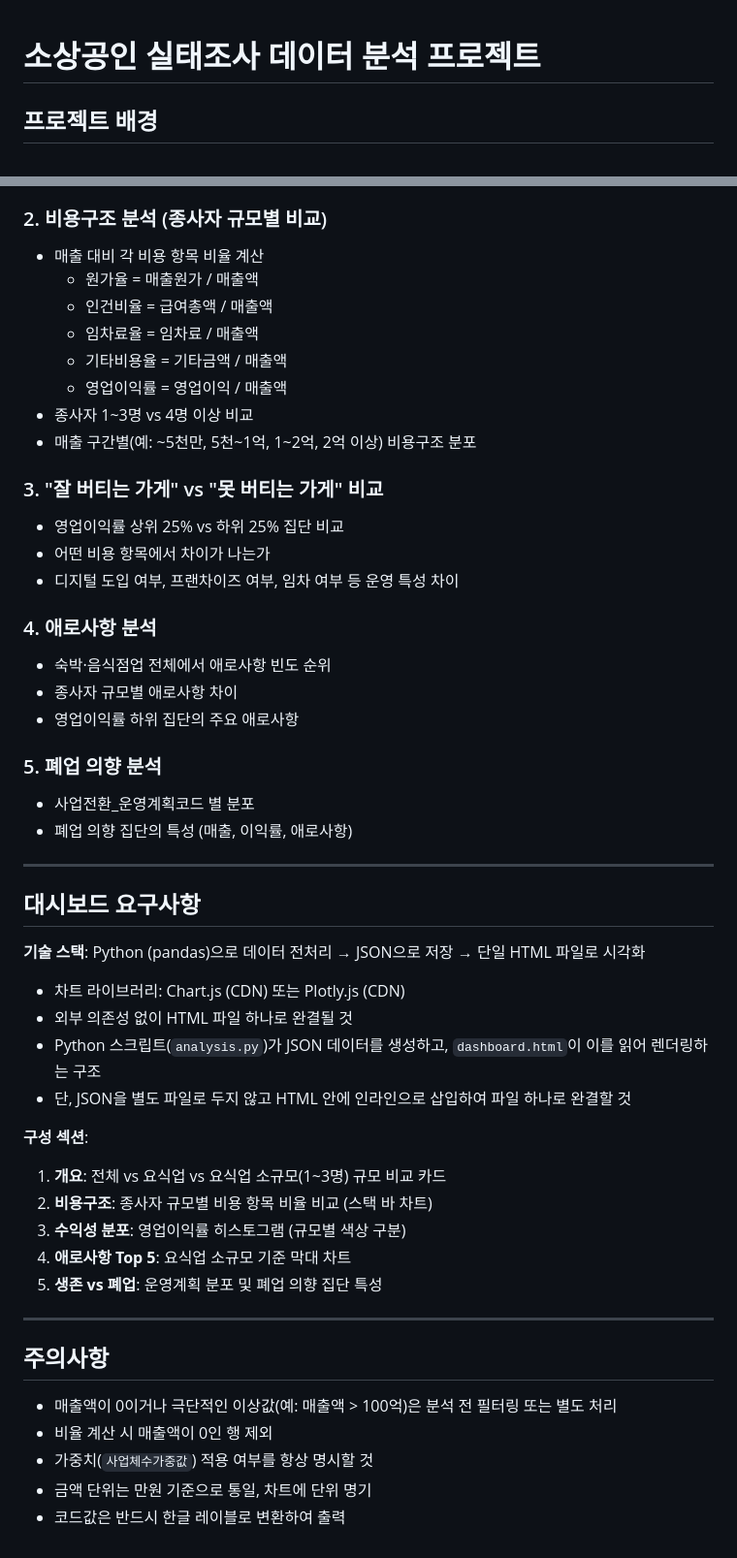
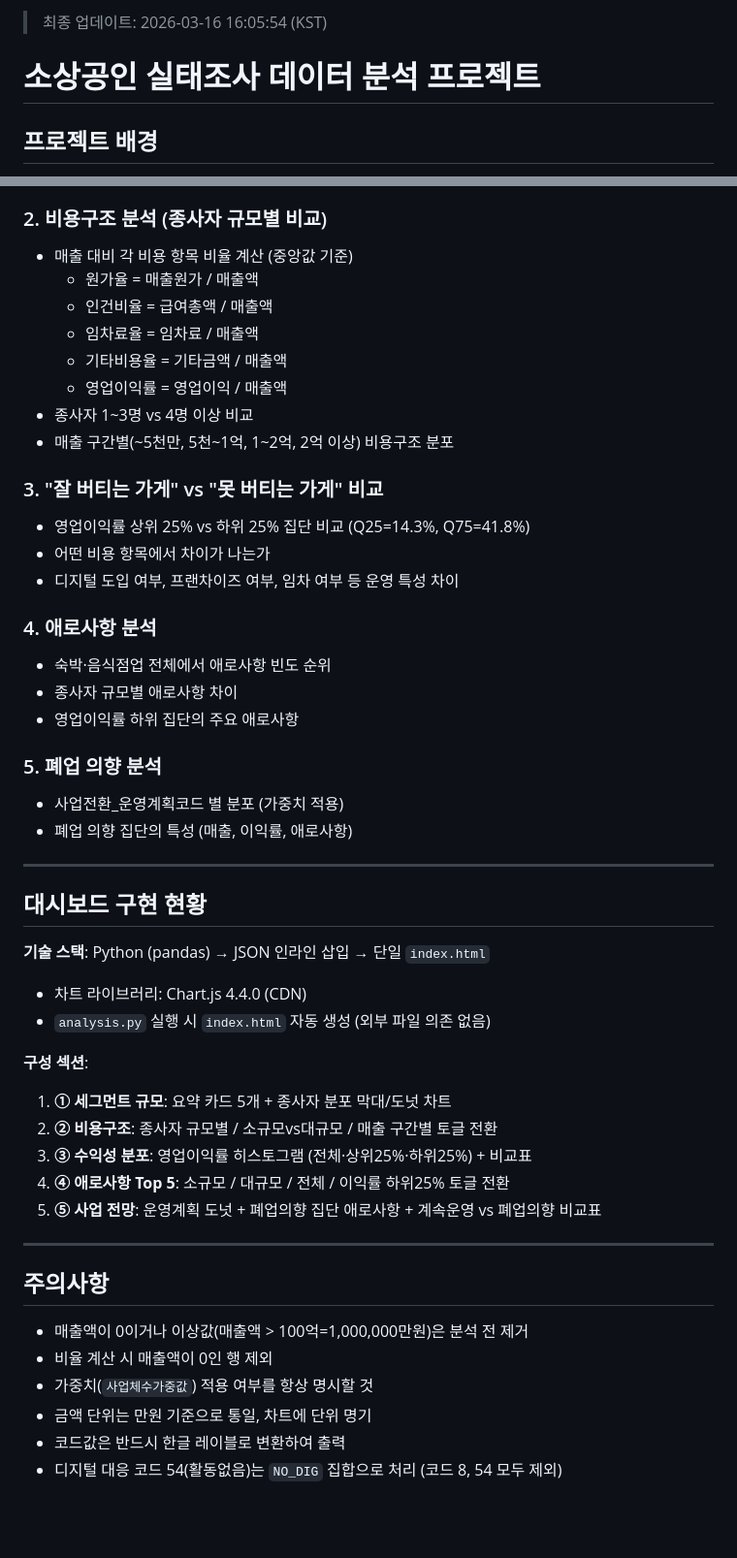
Before and after one commit to kim-ydub/korea-smb-by-size, a Markdown page: CLAUDE.md, 2 parts joined by grey strips. Shown at 97% size. GitHub-like rendering; blank space fills up the shorter version.

```diff
--- a/CLAUDE.md
+++ b/CLAUDE.md
@@ -1,3 +1,5 @@
+> 최종 업데이트: 2026-03-16 16:05:54 (KST)
+
 # 소상공인 실태조사 데이터 분석 프로젝트
 
 ## 프로젝트 배경
@@ -87,17 +121,17 @@
 - **핵심 타겟**: 종사자 1~3명 구간의 절대 수 및 비율
 
 ### 2. 비용구조 분석 (종사자 규모별 비교)
-- 매출 대비 각 비용 항목 비율 계산
+- 매출 대비 각 비용 항목 비율 계산 (중앙값 기준)
   - 원가율 = 매출원가 / 매출액
   - 인건비율 = 급여총액 / 매출액
   - 임차료율 = 임차료 / 매출액
   - 기타비용율 = 기타금액 / 매출액
   - 영업이익률 = 영업이익 / 매출액
 - 종사자 1~3명 vs 4명 이상 비교
-- 매출 구간별(예: ~5천만, 5천~1억, 1~2억, 2억 이상) 비용구조 분포
+- 매출 구간별(~5천만, 5천~1억, 1~2억, 2억 이상) 비용구조 분포
 
 ### 3. "잘 버티는 가게" vs "못 버티는 가게" 비교
-- 영업이익률 상위 25% vs 하위 25% 집단 비교
+- 영업이익률 상위 25% vs 하위 25% 집단 비교 (Q25=14.3%, Q75=41.8%)
 - 어떤 비용 항목에서 차이가 나는가
 - 디지털 도입 여부, 프랜차이즈 여부, 임차 여부 등 운영 특성 차이
 
@@ -107,31 +141,30 @@
 - 영업이익률 하위 집단의 주요 애로사항
 
 ### 5. 폐업 의향 분석
-- 사업전환_운영계획코드 별 분포
+- 사업전환_운영계획코드 별 분포 (가중치 적용)
 - 폐업 의향 집단의 특성 (매출, 이익률, 애로사항)
 
 ---
 
-## 대시보드 요구사항
+## 대시보드 구현 현황
 
-**기술 스택**: Python (pandas)으로 데이터 전처리 → JSON으로 저장 → 단일 HTML 파일로 시각화
-- 차트 라이브러리: Chart.js (CDN) 또는 Plotly.js (CDN)
-- 외부 의존성 없이 HTML 파일 하나로 완결될 것
-- Python 스크립트(`analysis.py`)가 JSON 데이터를 생성하고, `dashboard.html`이 이를 읽어 렌더링하는 구조
-- 단, JSON을 별도 파일로 두지 않고 HTML 안에 인라인으로 삽입하여 파일 하나로 완결할 것
+**기술 스택**: Python (pandas) → JSON 인라인 삽입 → 단일 `index.html`
+- 차트 라이브러리: Chart.js 4.4.0 (CDN)
+- `analysis.py` 실행 시 `index.html` 자동 생성 (외부 파일 의존 없음)
 
 **구성 섹션**:
-1. **개요**: 전체 vs 요식업 vs 요식업 소규모(1~3명) 규모 비교 카드
-2. **비용구조**: 종사자 규모별 비용 항목 비율 비교 (스택 바 차트)
-3. **수익성 분포**: 영업이익률 히스토그램 (규모별 색상 구분)
-4. **애로사항 Top 5**: 요식업 소규모 기준 막대 차트
-5. **생존 vs 폐업**: 운영계획 분포 및 폐업 의향 집단 특성
+1. **① 세그먼트 규모**: 요약 카드 5개 + 종사자 분포 막대/도넛 차트
+2. **② 비용구조**: 종사자 규모별 / 소규모vs대규모 / 매출 구간별 토글 전환
+3. **③ 수익성 분포**: 영업이익률 히스토그램 (전체·상위25%·하위25%) + 비교표
+4. **④ 애로사항 Top 5**: 소규모 / 대규모 / 전체 / 이익률 하위25% 토글 전환
+5. **⑤ 사업 전망**: 운영계획 도넛 + 폐업의향 집단 애로사항 + 계속운영 vs 폐업의향 비교표
 
 ---
 
 ## 주의사항
-- 매출액이 0이거나 극단적인 이상값(예: 매출액 > 100억)은 분석 전 필터링 또는 별도 처리
+- 매출액이 0이거나 이상값(매출액 > 100억=1,000,000만원)은 분석 전 제거
 - 비율 계산 시 매출액이 0인 행 제외
 - 가중치(`사업체수가중값`) 적용 여부를 항상 명시할 것
 - 금액 단위는 만원 기준으로 통일, 차트에 단위 명기
 - 코드값은 반드시 한글 레이블로 변환하여 출력
+- 디지털 대응 코드 54(활동없음)는 `NO_DIG` 집합으로 처리 (코드 8, 54 모두 제외)
```
Also changed, not shown: other parts of CLAUDE.md (+42 -10 lines).
